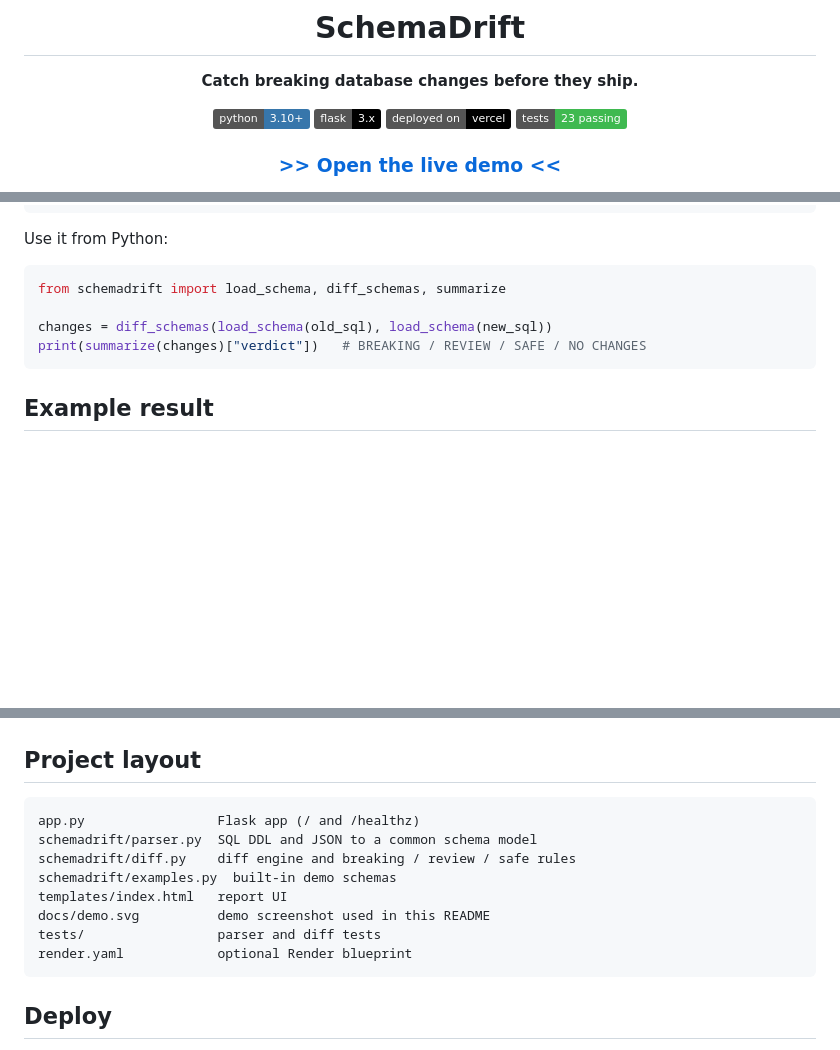
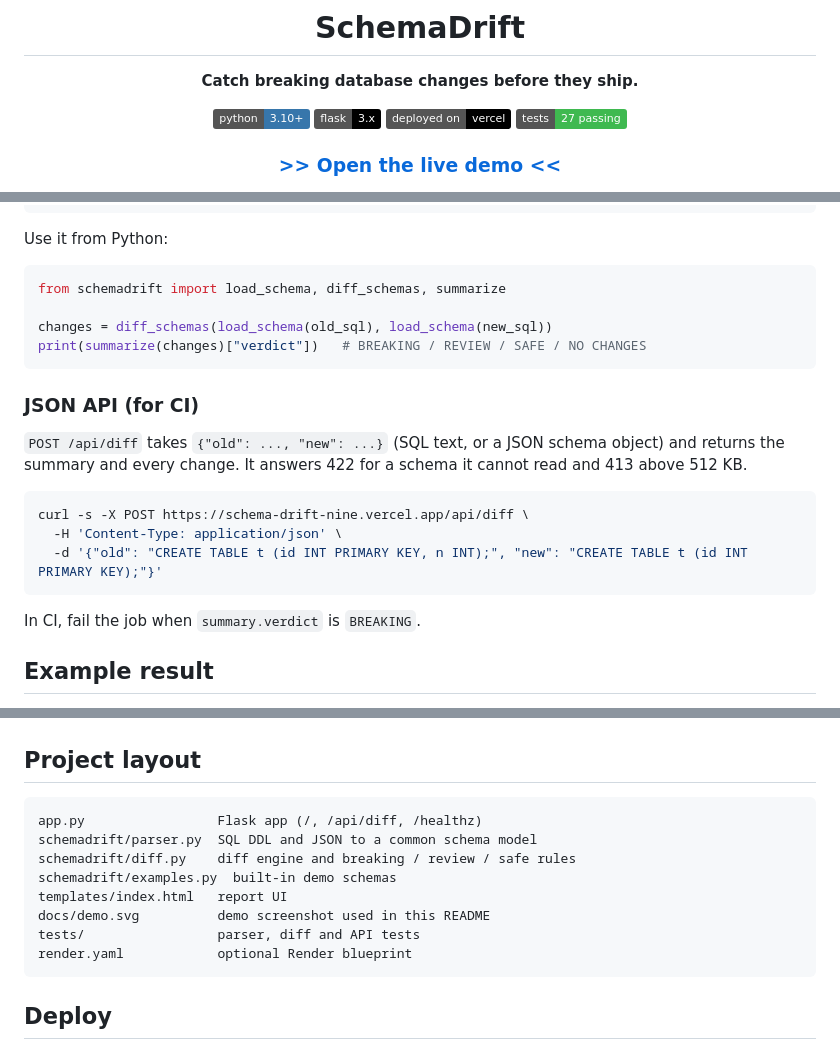
Before and after one commit to ChethankumarGS/SchemaDrift, a Markdown page: README.md, 3 parts joined by grey strips. Rendered like a GitHub page; badges without logos; blank space fills up the shorter version.

Commit message:
docs: document the JSON API for CI use
Updated test badge count and added JSON API section with usage example.

````diff
--- a/README.md
+++ b/README.md
@@ -7,7 +7,7 @@
 ![Python](https://img.shields.io/badge/python-3.10%2B-3776AB?logo=python&logoColor=white)
 ![Flask](https://img.shields.io/badge/flask-3.x-000000?logo=flask&logoColor=white)
 ![Deployed on Vercel](https://img.shields.io/badge/deployed%20on-vercel-000000?logo=vercel&logoColor=white)
-![Tests](https://img.shields.io/badge/tests-23%20passing-3fb950)
+![Tests](https://img.shields.io/badge/tests-27%20passing-3fb950)
 
 ### [**>> Open the live demo <<**](https://schema-drift-nine.vercel.app/)
 
@@ -76,6 +76,18 @@ changes = diff_schemas(load_schema(old_sql), load_schema(new_sql))
 print(summarize(changes)["verdict"])   # BREAKING / REVIEW / SAFE / NO CHANGES
 ```
 
+### JSON API (for CI)
+
+`POST /api/diff` takes `{"old": ..., "new": ...}` (SQL text, or a JSON schema object) and returns the summary and every change. It answers 422 for a schema it cannot read and 413 above 512 KB.
+
+```bash
+curl -s -X POST https://schema-drift-nine.vercel.app/api/diff \
+  -H 'Content-Type: application/json' \
+  -d '{"old": "CREATE TABLE t (id INT PRIMARY KEY, n INT);", "new": "CREATE TABLE t (id INT PRIMARY KEY);"}'
+```
+
+In CI, fail the job when `summary.verdict` is `BREAKING`.
+
 ## Example result
 
 For the built-in example (a proposed `v2` of a users and orders schema) SchemaDrift reports **6 breaking, 2 review, 7 safe**, including:
@@ -110,13 +122,13 @@ python -m pytest -q
 ## Project layout
 
 ```
-app.py                 Flask app (/ and /healthz)
+app.py                 Flask app (/, /api/diff, /healthz)
 schemadrift/parser.py  SQL DDL and JSON to a common schema model
 schemadrift/diff.py    diff engine and breaking / review / safe rules
 schemadrift/examples.py  built-in demo schemas
 templates/index.html   report UI
 docs/demo.svg          demo screenshot used in this README
-tests/                 parser and diff tests
+tests/                 parser, diff and API tests
 render.yaml            optional Render blueprint
 ```
 
````
